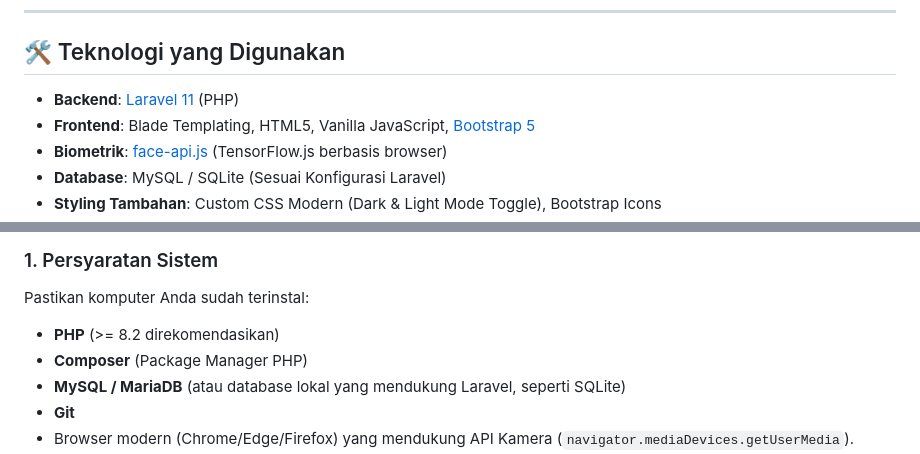
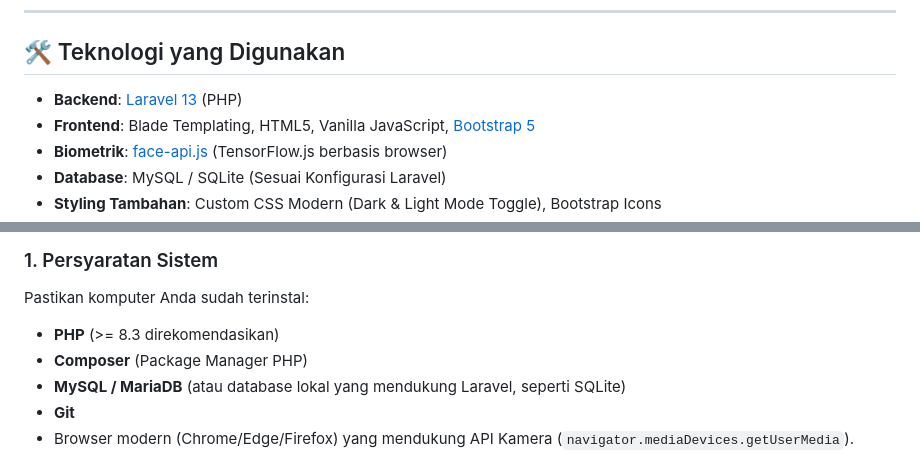
Before and after one commit to Dunaman10/absensi-familymart, a Markdown page: README.md, 2 parts joined by grey strips. GitHub-like rendering.

Commit message:
Update Laravel version and PHP requirements in README

```diff
--- a/README.md
+++ b/README.md
@@ -27,7 +27,7 @@
 
 ## 🛠️ Teknologi yang Digunakan
 
-- **Backend**: [Laravel 11](https://laravel.com/) (PHP)
+- **Backend**: [Laravel 13](https://laravel.com/) (PHP)
 - **Frontend**: Blade Templating, HTML5, Vanilla JavaScript, [Bootstrap 5](https://getbootstrap.com/)
 - **Biometrik**: [face-api.js](https://github.com/vladmandic/face-api) (TensorFlow.js berbasis browser)
 - **Database**: MySQL / SQLite (Sesuai Konfigurasi Laravel)
@@ -42,7 +42,7 @@ Ikuti panduan berikut dari nol hingga aplikasi berhasil dijalankan di komputer l
 
 ### 1. Persyaratan Sistem
 Pastikan komputer Anda sudah terinstal:
-- **PHP** (>= 8.2 direkomendasikan)
+- **PHP** (>= 8.3 direkomendasikan)
 - **Composer** (Package Manager PHP)
 - **MySQL / MariaDB** (atau database lokal yang mendukung Laravel, seperti SQLite)
 - **Git**
```
